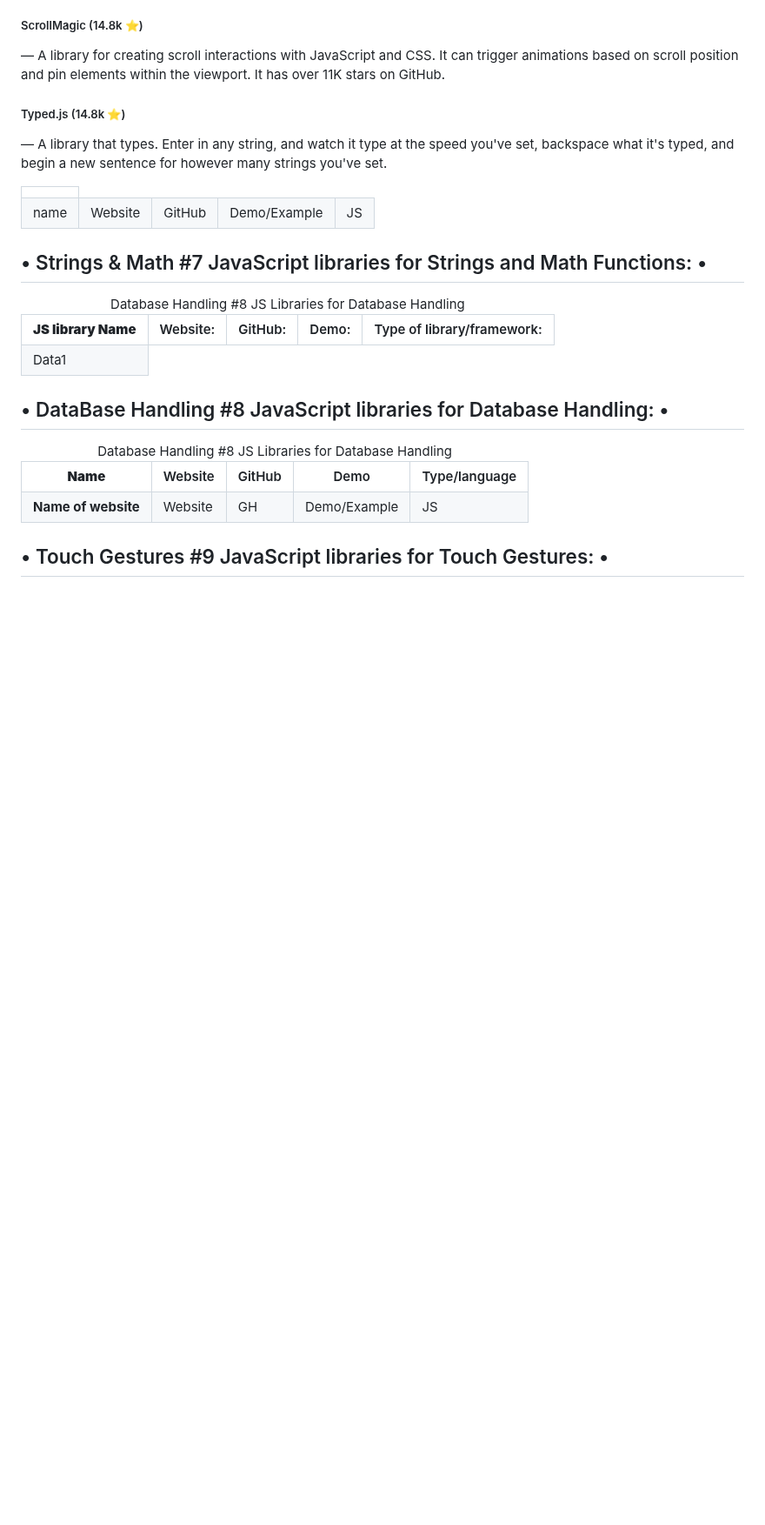
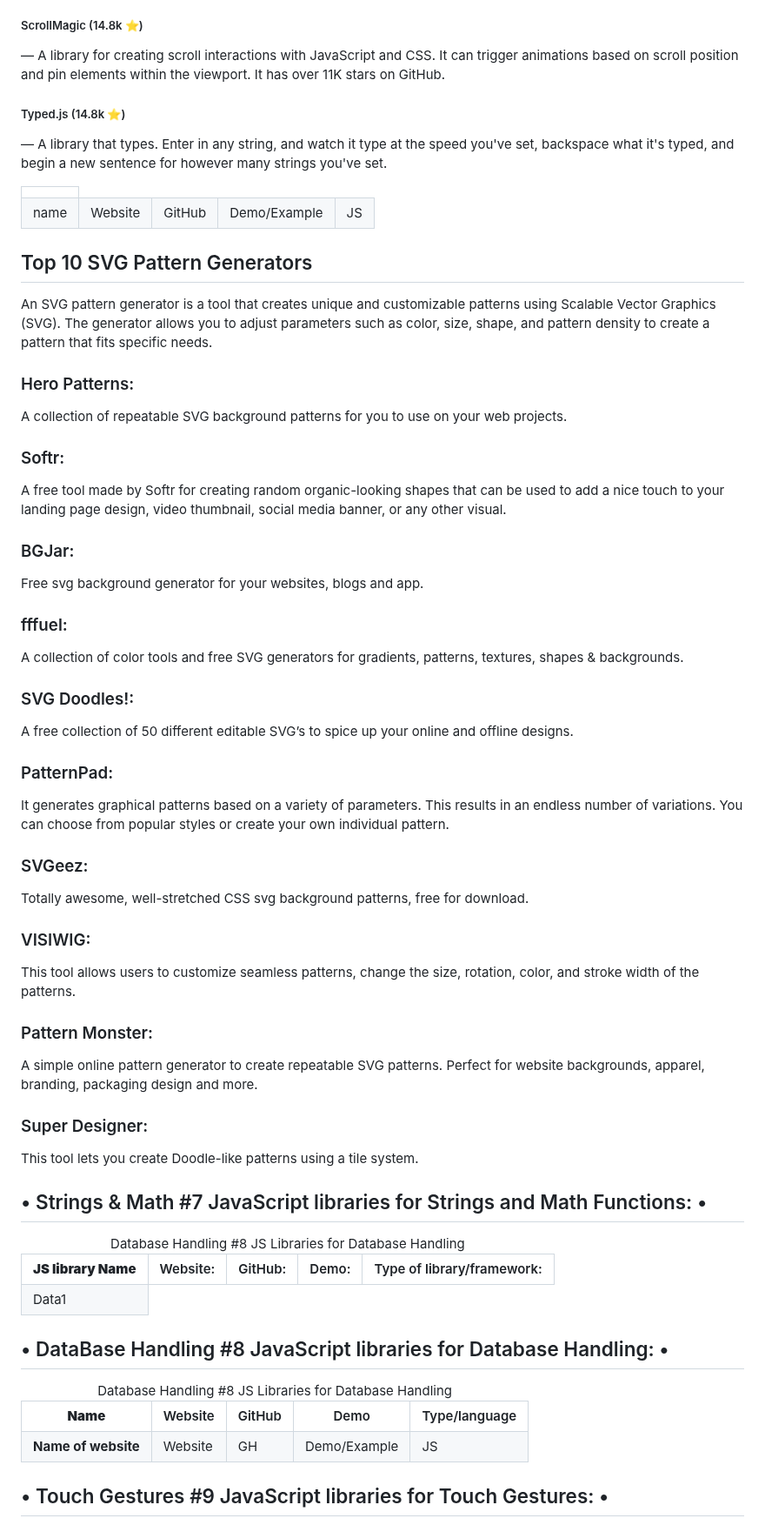
Before and after one commit to bbauska/libraries-and-frameworks, a Markdown page: README.md, the part around one of its changes. Shown at 87% size. Rendered like a GitHub page; blank space fills up the shorter version.

```diff
--- a/README.md
+++ b/README.md
@@ -668,6 +698,39 @@ however many strings you've set.</p>
     <td>JS</td>
   </tr>
 </table>
+<h2 id="svg">Top 10 SVG Pattern Generators</h2>
+<p>An SVG pattern generator is a tool that creates unique and customizable patterns using
+Scalable Vector Graphics (SVG). The generator allows you to adjust parameters such as
+color, size, shape, and pattern density to create a pattern that fits specific needs.</p>
+
+<h3>Hero Patterns:</h3>
+<p>A collection of repeatable SVG background patterns for you to use on your web projects.</p>
+<h3>Softr:</h3>
+<p>A free tool made by Softr for creating random organic-looking shapes that can be used
+to add a nice touch to your landing page design, video thumbnail, social media banner,
+or any other visual.</p>
+<h3>BGJar:</h3>
+<p>Free svg background generator for your websites, blogs and app.</p>
+<h3>fffuel:</h3>
+<p>A collection of color tools and free SVG generators for gradients, patterns, textures,
+shapes & backgrounds.</p>
+<h3>SVG Doodles!:</h3>
+<p>A free collection of 50 different editable SVG’s to spice up your online and offline designs.</p>
+<h3>PatternPad:</h3>
+<p>It generates graphical patterns based on a variety of parameters. This results in an
+endless number of variations. You can choose from popular styles or create your own
+individual pattern.</p>
+<h3>SVGeez:</h3>
+<p>Totally awesome, well-stretched CSS svg background patterns, free for download.</p>
+<h3>VISIWIG:</h3>
+<p>This tool allows users to customize seamless patterns, change the size, rotation,
+color, and stroke width of the patterns.</p>
+<h3>Pattern Monster:</h3>
+<p>A simple online pattern generator to create repeatable SVG patterns. Perfect for
+website backgrounds, apparel, branding, packaging design and more.</p>
+<h3>Super Designer:</h3>
+<p>This tool lets you create Doodle-like patterns using a tile system.</p>
+
 <!--~~~~~~~~~~~~~~~~~~~~~~~~~~~~~~~~~~~~~~~~~~~~~~~~~~~~~~~~~~~~~~~~~~~~~~~~~~~~~~~~~~~~~~~~~~~~-->
 <h2 id="7-strings-math">• Strings &amp; Math #7 JavaScript libraries for Strings and Math Functions: •</h2>
 <!--~~~~~~~~~~~~~~~~~~~~~~~~~~~~~~~~~~~~~~~~~~~~~~~~~~~~~~~~~~~~~~~~~~~~~~~~~~~~~~~~~~~~~~~~~~~~-->
```
Also changed, not shown: other parts of README.md (+60 -30 lines).
